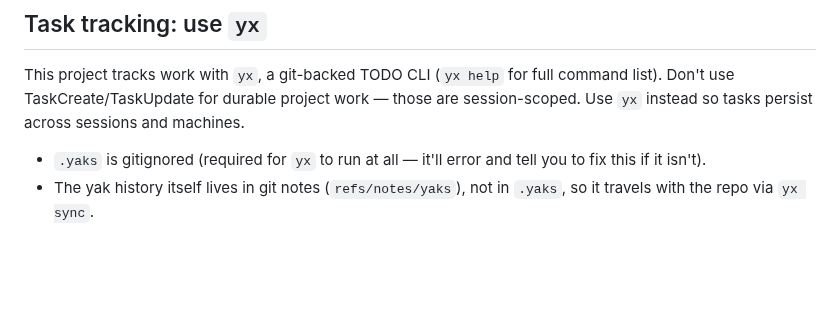
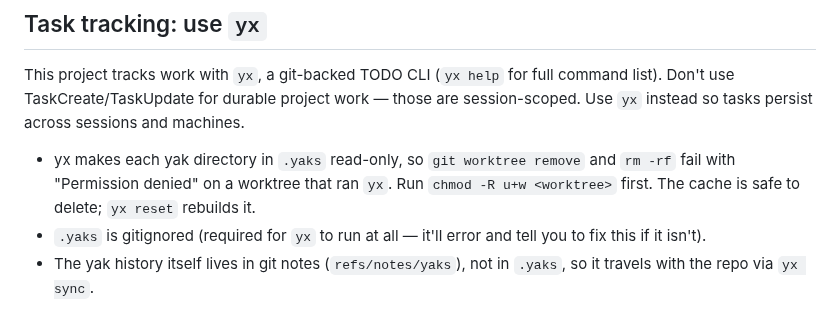
Before and after one commit to jessitron/html-revisor, a Markdown page: CLAUDE.md, the part around the change. GitHub-like rendering; blank space fills up the shorter version.

Commit message:
CLAUDE.md: yx's read-only cache blocks worktree removal - claude
Co-Authored-By: Claude Opus 5.5 <noreply@anthropic.com>

```diff
--- a/CLAUDE.md
+++ b/CLAUDE.md
@@ -26,6 +26,7 @@ The files this tool serves are project-overview documents that Jess's agents gen
 
 This project tracks work with `yx`, a git-backed TODO CLI (`yx help` for full command list). Don't use TaskCreate/TaskUpdate for durable project work — those are session-scoped. Use `yx` instead so tasks persist across sessions and machines.
 
+- yx makes each yak directory in `.yaks` read-only, so `git worktree remove` and `rm -rf` fail with "Permission denied" on a worktree that ran `yx`. Run `chmod -R u+w <worktree>` first. The cache is safe to delete; `yx reset` rebuilds it.
 - `.yaks` is gitignored (required for `yx` to run at all — it'll error and tell you to fix this if it isn't).
 - The yak history itself lives in git notes (`refs/notes/yaks`), not in `.yaks`, so it travels with the repo via `yx sync`.
 
```
